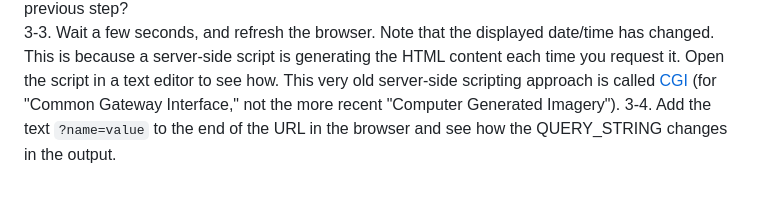
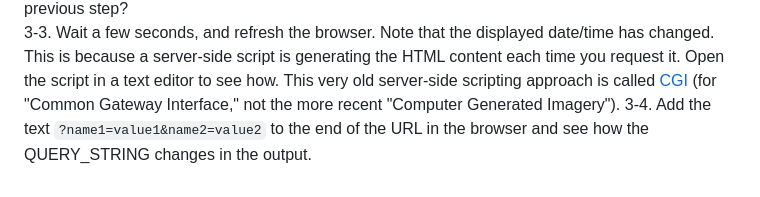
Before and after one commit to buckaroo-labs/SD231-SimpleServer, a Markdown page: README.md, the part around the change. Rendered like a GitHub page.

```diff
--- a/README.md
+++ b/README.md
@@ -31,4 +31,4 @@ PART 3 INSTRUCTIONS:
 3-1. Change directory to `cgi-bin`. If you are on a Windows computer, run the command `./test.bat`. On a Linux computer, run `. ./test.sh`.
 3-2. If you are on a Windows computer, point your web browser to `http://localhost:8080/cgi-bin/test.bat`. On a Linux computer, browse to `http://localhost:8080/cgi-bin/test.sh`. Use your browser to view the "source code" for the page. Is this source the same as the console output in the previous step?
 3-3. Wait a few seconds, and refresh the browser. Note that the displayed date/time has changed. This is because a server-side script is generating the HTML content each time you request it.   Open the script in a text editor to see how. This very old server-side scripting approach is called [CGI](https://en.wikipedia.org/wiki/Common_Gateway_Interface) (for "Common Gateway Interface," not the more recent "Computer Generated Imagery").
-3-4. Add the text `?name=value` to the end of the URL in the browser and see how the QUERY_STRING changes in the output.
+3-4. Add the text `?name1=value1&name2=value2` to the end of the URL in the browser and see how the QUERY_STRING changes in the output.
```
